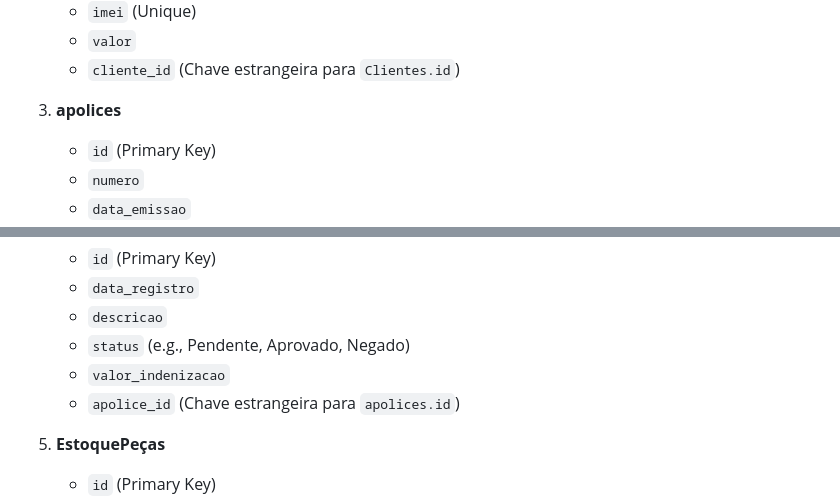
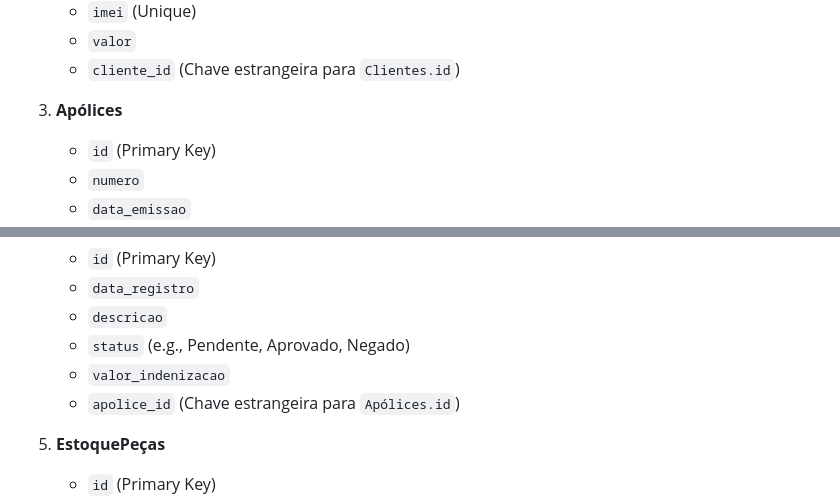
Before and after one commit to hqnicolas/bd2, a Markdown page: DB_DIAGRAM.md, 2 parts joined by grey strips. Rendered like a GitHub page.

```diff
--- a/DB_DIAGRAM.md
+++ b/DB_DIAGRAM.md
@@ -94,7 +94,7 @@ Ref: SaídasPeças.estoque_peca_id > EstoquePeças.id // many-to-one
    - `valor`
    - `cliente_id` (Chave estrangeira para `Clientes.id`)
 
-3. **apolices**
+3. **Apólices**
    - `id` (Primary Key)
    - `numero`
    - `data_emissao`
@@ -110,7 +110,7 @@ Ref: SaídasPeças.estoque_peca_id > EstoquePeças.id // many-to-one
    - `descricao`
    - `status` (e.g., Pendente, Aprovado, Negado)
    - `valor_indenizacao`
-   - `apolice_id` (Chave estrangeira para `apolices.id`)
+   - `apolice_id` (Chave estrangeira para `Apólices.id`)
 
 7. **EstoquePeças**
    - `id` (Primary Key)
```
Also changed, not shown: other parts of DB_DIAGRAM.md (+7 -7 lines).
